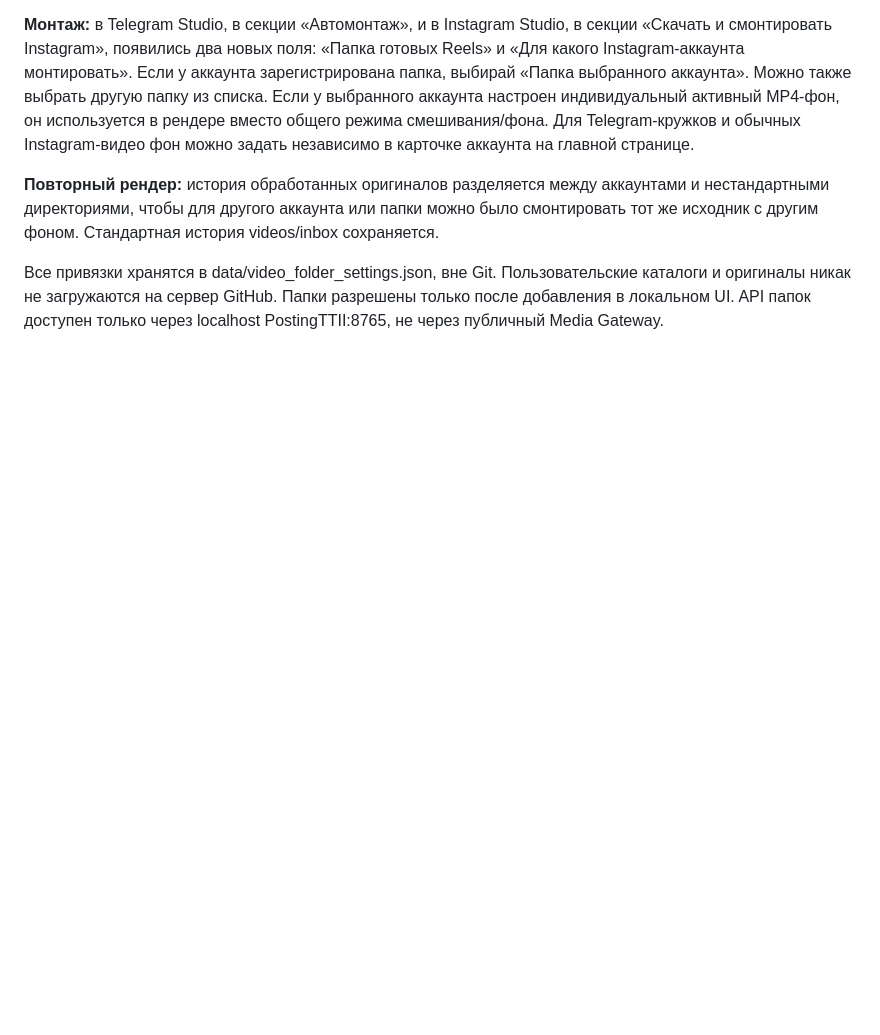
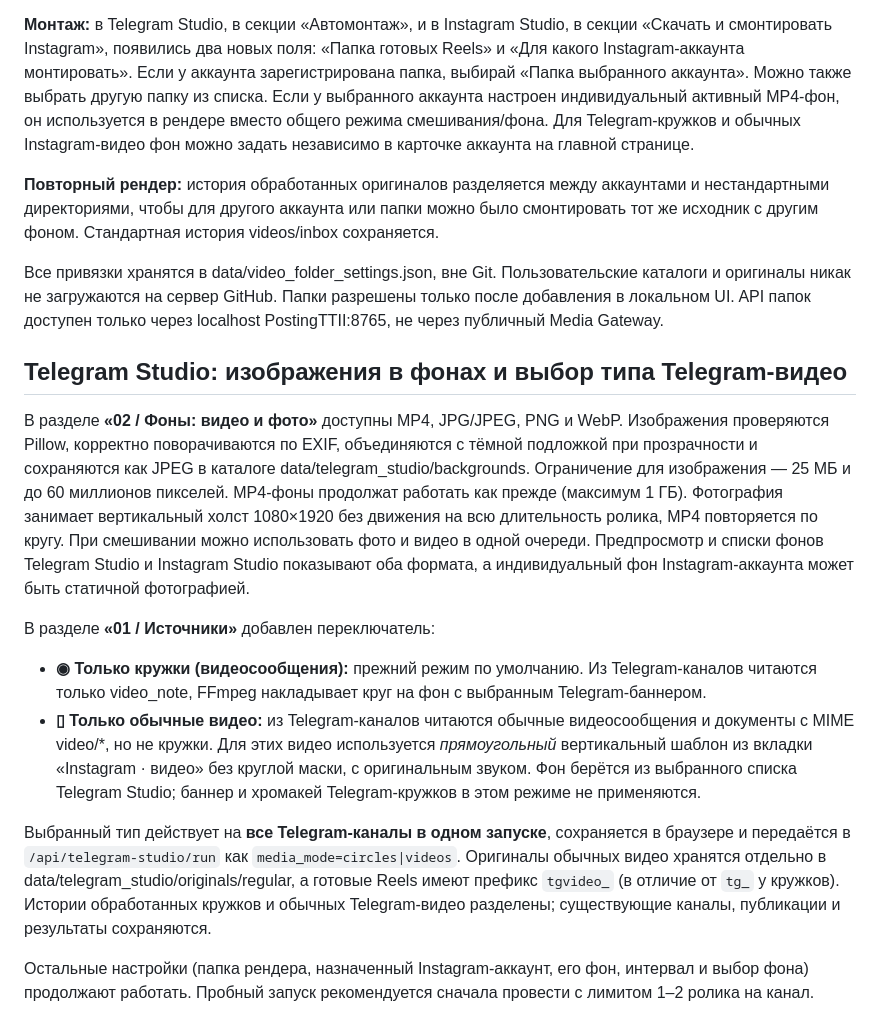
Before and after one commit to misha213123/postingttii, a Markdown page: README.md, the part around the change. Drawn GitHub-style; blank space fills up the shorter version.

Commit message:
Document photo background compatibility, normal Telegram videos mode, rectangular layout and separate original history

```diff
--- a/README.md
+++ b/README.md
@@ -256,3 +256,22 @@ Dolphin нужно проверить на Windows.
 **Повторный рендер:** история обработанных оригиналов разделяется между аккаунтами и нестандартными директориями, чтобы для другого аккаунта или папки можно было смонтировать тот же исходник с другим фоном. Стандартная история videos/inbox сохраняется.
 
 Все привязки хранятся в data/video_folder_settings.json, вне Git. Пользовательские каталоги и оригиналы никак не загружаются на сервер GitHub. Папки разрешены только после добавления в локальном UI. API папок доступен только через localhost PostingTTII:8765, не через публичный Media Gateway.
+
+## Telegram Studio: изображения в фонах и выбор типа Telegram-видео
+
+В разделе **«02 / Фоны: видео и фото»** доступны MP4, JPG/JPEG, PNG и WebP.
+Изображения проверяются Pillow, корректно поворачиваются по EXIF, объединяются с тёмной подложкой при прозрачности и сохраняются как JPEG в каталоге data/telegram_studio/backgrounds.
+Ограничение для изображения — 25 МБ и до 60 миллионов пикселей. MP4-фоны продолжат работать как прежде (максимум 1 ГБ).
+Фотография занимает вертикальный холст 1080×1920 без движения на всю длительность ролика, MP4 повторяется по кругу. При смешивании можно использовать фото и видео в одной очереди.
+Предпросмотр и списки фонов Telegram Studio и Instagram Studio показывают оба формата, а индивидуальный фон Instagram-аккаунта может быть статичной фотографией.
+
+В разделе **«01 / Источники»** добавлен переключатель:
+
+- **◉ Только кружки (видеосообщения):** прежний режим по умолчанию. Из Telegram-каналов читаются только video_note, FFmpeg накладывает круг на фон с выбранным Telegram-баннером.
+- **▯ Только обычные видео:** из Telegram-каналов читаются обычные видеосообщения и документы с MIME video/*, но не кружки. Для этих видео используется *прямоугольный* вертикальный шаблон из вкладки «Instagram · видео» без круглой маски, с оригинальным звуком. Фон берётся из выбранного списка Telegram Studio; баннер и хромакей Telegram-кружков в этом режиме не применяются.
+
+Выбранный тип действует на **все Telegram-каналы в одном запуске**, сохраняется в браузере и передаётся в `/api/telegram-studio/run` как `media_mode=circles|videos`.
+Оригиналы обычных видео хранятся отдельно в data/telegram_studio/originals/regular, а готовые Reels имеют префикс `tgvideo_` (в отличие от `tg_` у кружков).
+Истории обработанных кружков и обычных Telegram-видео разделены; существующие каналы, публикации и результаты сохраняются.
+
+Остальные настройки (папка рендера, назначенный Instagram-аккаунт, его фон, интервал и выбор фона) продолжают работать. Пробный запуск рекомендуется сначала провести с лимитом 1–2 ролика на канал.
```
